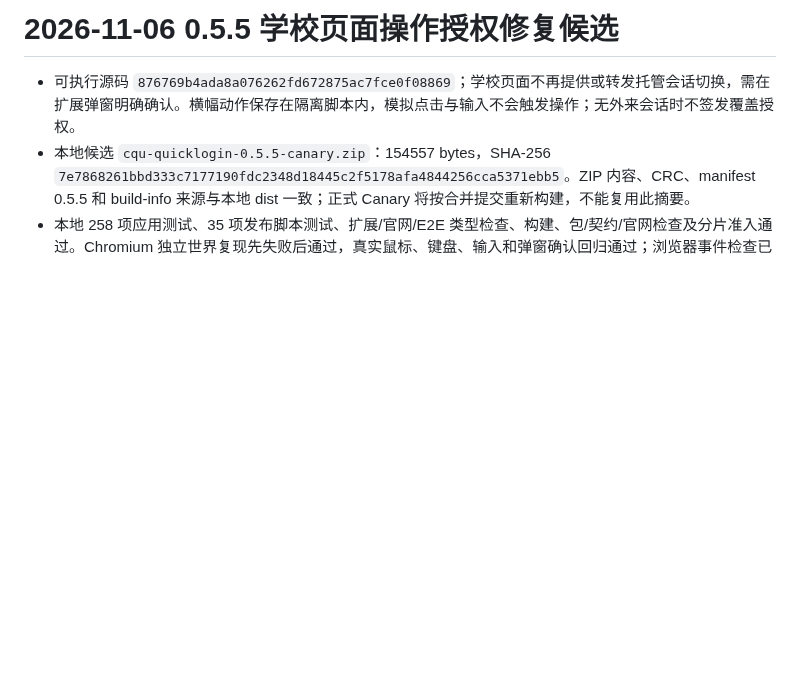
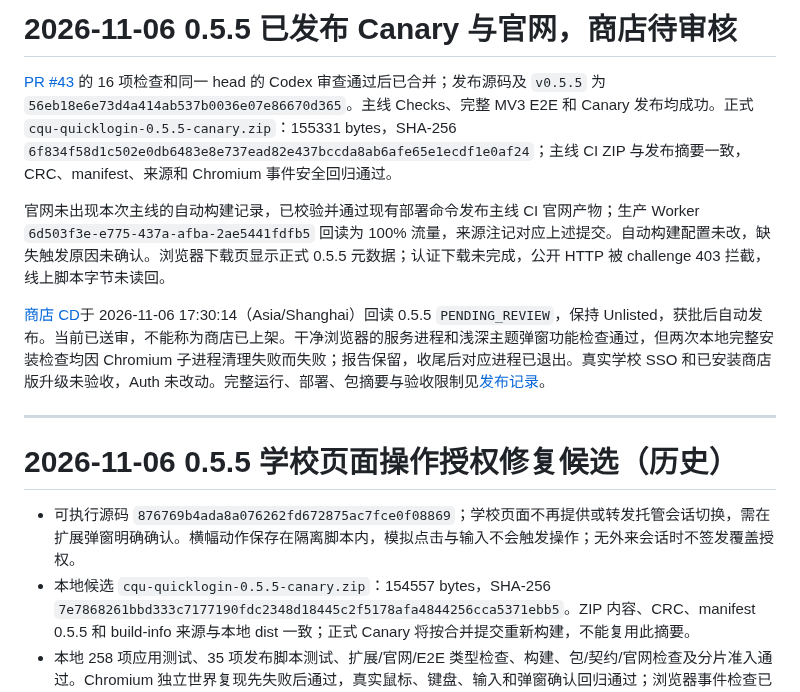
Before and after one commit to cqu-moe/quick-login, a Markdown page: docs/operations/quicklogin-handoff.md, the part around the change. Rendered like a GitHub page; blank space fills up the shorter version.

Commit message:
docs: record 0.5.5 release evidence and validation limits (#45)

```diff
--- a/docs/operations/quicklogin-handoff.md
+++ b/docs/operations/quicklogin-handoff.md
@@ -1,4 +1,14 @@
-# 2026-11-06 0.5.5 学校页面操作授权修复候选
+# 2026-11-06 0.5.5 已发布 Canary 与官网，商店待审核
+
+[PR #43](https://github.com/cqu-moe/quick-login/pull/43) 的 16 项检查和同一 head 的 Codex 审查通过后已合并；发布源码及 `v0.5.5` 为 `56eb18e6e73d4a414ab537b0036e07e86670d365`。主线 Checks、完整 MV3 E2E 和 Canary 发布均成功。正式 `cqu-quicklogin-0.5.5-canary.zip`：155331 bytes，SHA-256 `6f834f58d1c502e0db6483e8e737ead82e437bccda8ab6afe65e1ecdf1e0af24`；主线 CI ZIP 与发布摘要一致，CRC、manifest、来源和 Chromium 事件安全回归通过。
+
+官网未出现本次主线的自动构建记录，已校验并通过现有部署命令发布主线 CI 官网产物；生产 Worker `6d503f3e-e775-437a-afba-2ae5441fdfb5` 回读为 100% 流量，来源注记对应上述提交。自动构建配置未改，缺失触发原因未确认。浏览器下载页显示正式 0.5.5 元数据；认证下载未完成，公开 HTTP 被 challenge 403 拦截，线上脚本字节未读回。
+
+[商店 CD](https://github.com/cqu-moe/quick-login/actions/runs/42195388371)于 2026-11-06 17:30:14（Asia/Shanghai）回读 0.5.5 `PENDING_REVIEW`，保持 Unlisted，获批后自动发布。当前已送审，不能称为商店已上架。干净浏览器的服务进程和浅深主题弹窗功能检查通过，但两次本地完整安装检查均因 Chromium 子进程清理失败而失败；报告保留，收尾后对应进程已退出。真实学校 SSO 和已安装商店版升级未验收，Auth 未改动。完整运行、部署、包摘要与验收限制见[发布记录](quicklogin-release.md)。
+
+---
+
+# 2026-11-06 0.5.5 学校页面操作授权修复候选（历史）
 
 - 可执行源码 `876769b4ada8a076262fd672875ac7fce0f08869`；学校页面不再提供或转发托管会话切换，需在扩展弹窗明确确认。横幅动作保存在隔离脚本内，模拟点击与输入不会触发操作；无外来会话时不签发覆盖授权。
 - 本地候选 `cqu-quicklogin-0.5.5-canary.zip`：154557 bytes，SHA-256 `7e7868261bbd333c7177190fdc2348d18445c2f5178afa4844256cca5371ebb5`。ZIP 内容、CRC、manifest 0.5.5 和 build-info 来源与本地 dist 一致；正式 Canary 将按合并提交重新构建，不能复用此摘要。
```
Also changed, not shown: docs/operations/quicklogin-release.md (+13 -1 lines).
